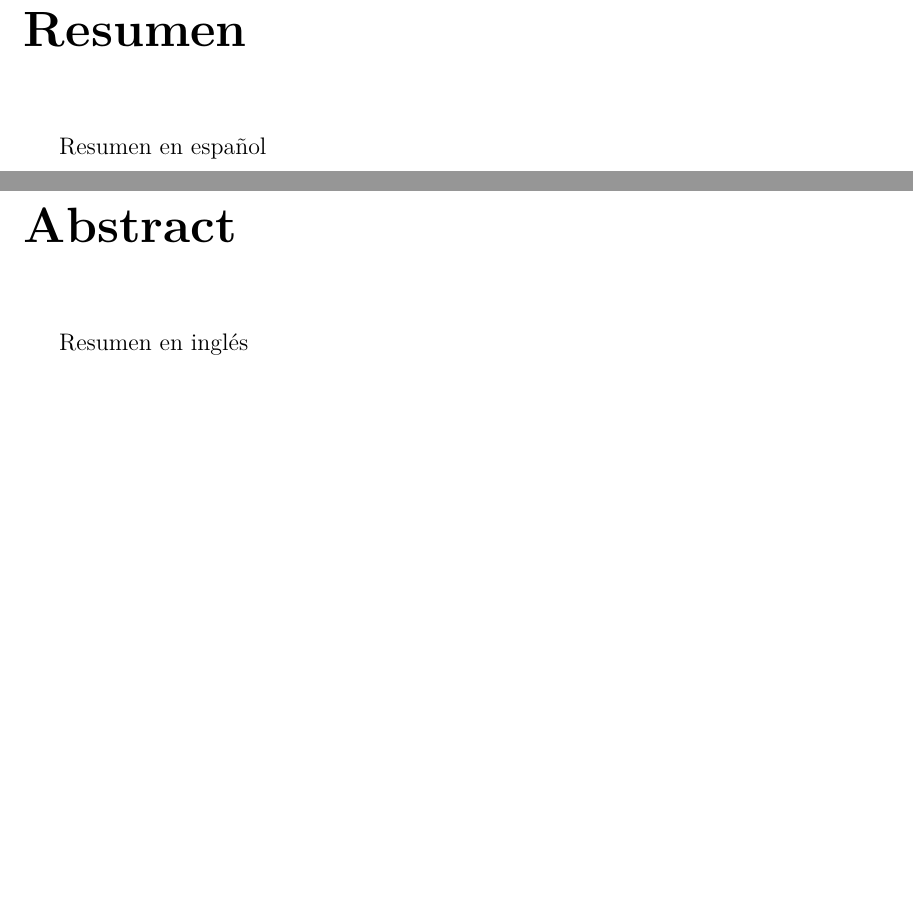
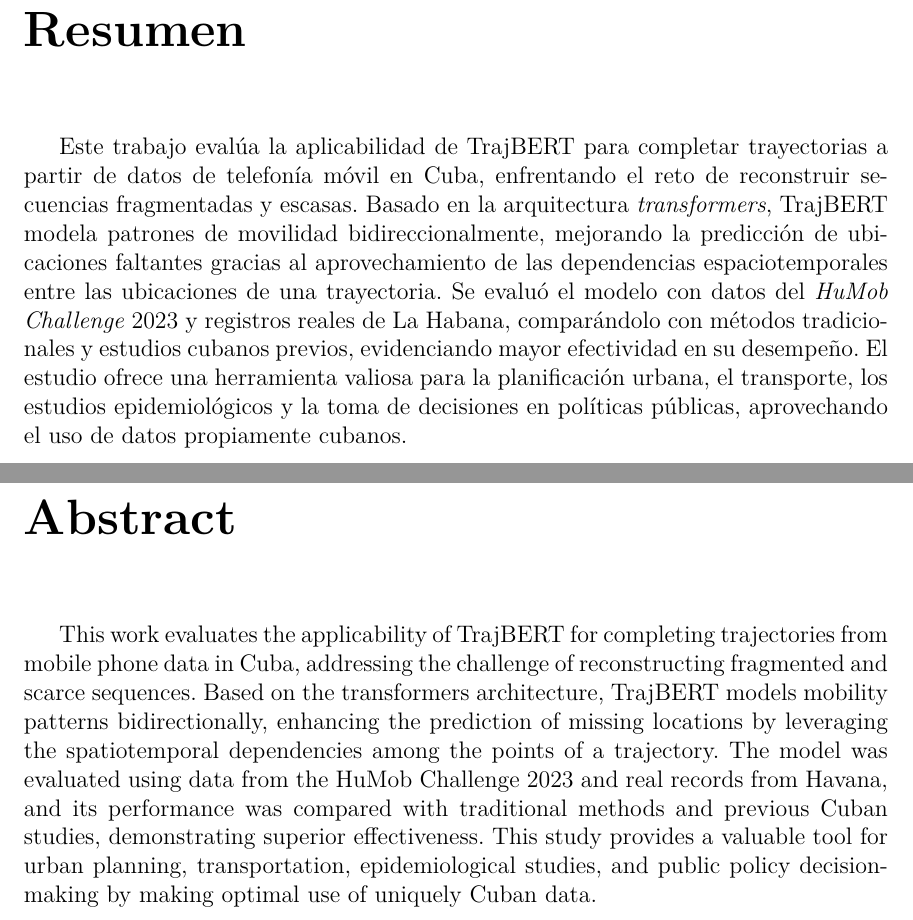
Before and after one commit to alexsierra45/thesis, a LaTeX thesis (docs/Thesis.tex, which reads docs/FrontMatter/Abstract.tex): two parts of pages 5 and 6 of 58, joined at a grey line, cut so that both start at the same text, the shorter picture padded with empty space. Compiled offline with pdfLaTeX.

Commit message:
front matter

```diff
--- a/docs/FrontMatter/Abstract.tex
+++ b/docs/FrontMatter/Abstract.tex
@@ -1,7 +1,11 @@
 \begin{resumen}
-	Resumen en español
-\end{resumen}
 
-\begin{abstract}
-	Resumen en inglés
+	Este trabajo evalúa la aplicabilidad de TrajBERT para completar trayectorias a partir de datos de telefonía móvil en Cuba, enfrentando el reto de reconstruir secuencias fragmentadas y escasas. Basado en la arquitectura \textit{transformers}, TrajBERT modela patrones de movilidad bidireccionalmente, mejorando la predicción de ubicaciones faltantes gracias al aprovechamiento de las dependencias espaciotemporales entre las ubicaciones de una trayectoria. Se evaluó el modelo con datos del \textit{HuMob Challenge} 2023 y registros reales de La Habana, comparándolo con métodos tradicionales y estudios cubanos previos, evidenciando mayor efectividad en su desempeño. El estudio ofrece una herramienta valiosa para la planificación urbana, el transporte, los estudios epidemiológicos y la toma de decisiones en políticas públicas, aprovechando el uso de datos propiamente cubanos.
+
+	\end{resumen}
+
+	\begin{abstract}
+
+	This work evaluates the applicability of TrajBERT for completing trajectories from mobile phone data in Cuba, addressing the challenge of reconstructing fragmented and scarce sequences. Based on the transformers architecture, TrajBERT models mobility patterns bidirectionally, enhancing the prediction of missing locations by leveraging the spatiotemporal dependencies among the points of a trajectory. The model was evaluated using data from the HuMob Challenge 2023 and real records from Havana, and its performance was compared with traditional methods and previous Cuban studies, demonstrating superior effectiveness. This study provides a valuable tool for urban planning, transportation, epidemiological studies, and public policy decision-making by making optimal use of uniquely Cuban data.
+
 \end{abstract}
```
Also changed, not shown: docs/FrontMatter/Dedication.tex (+1 -1 lines).
